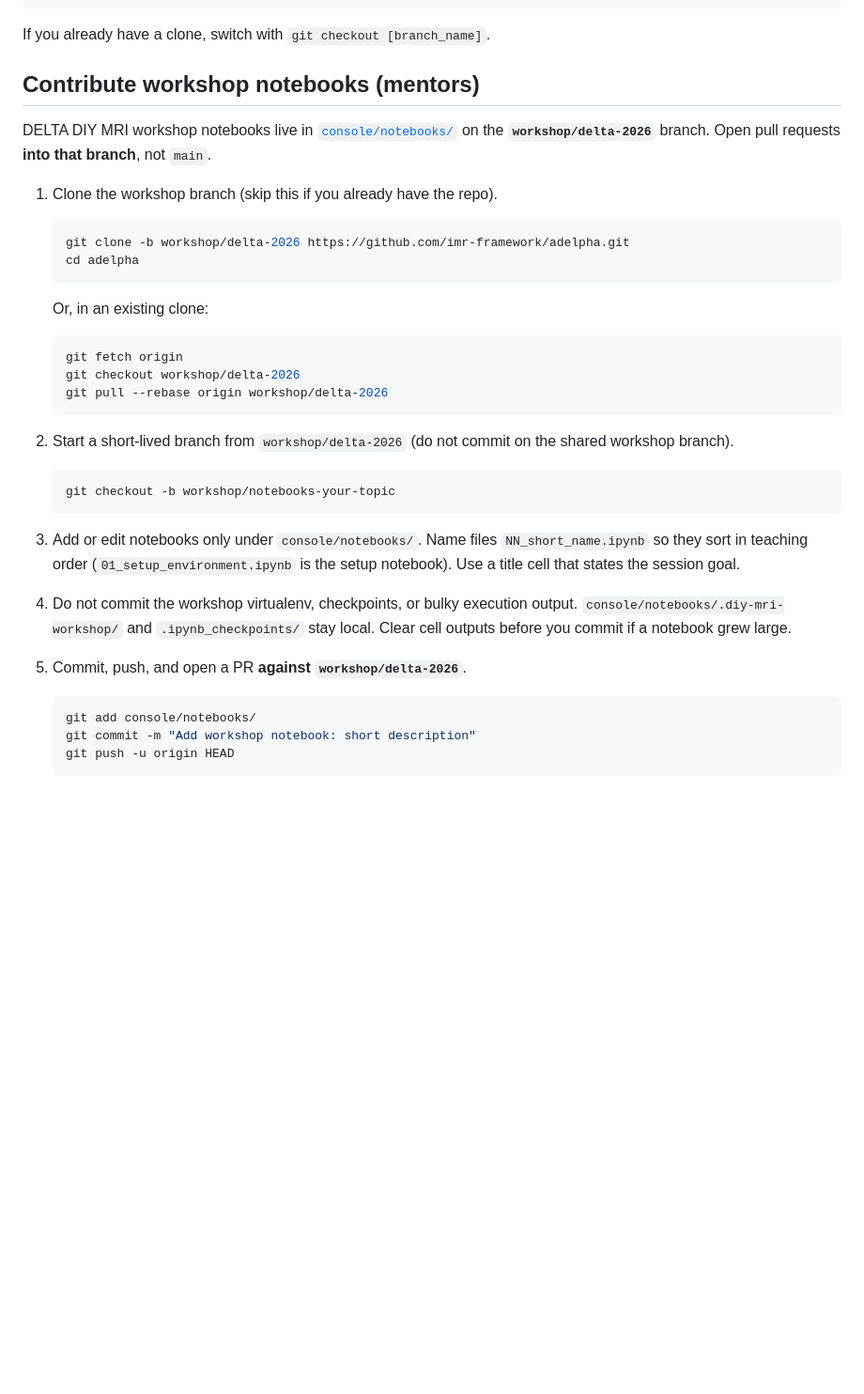
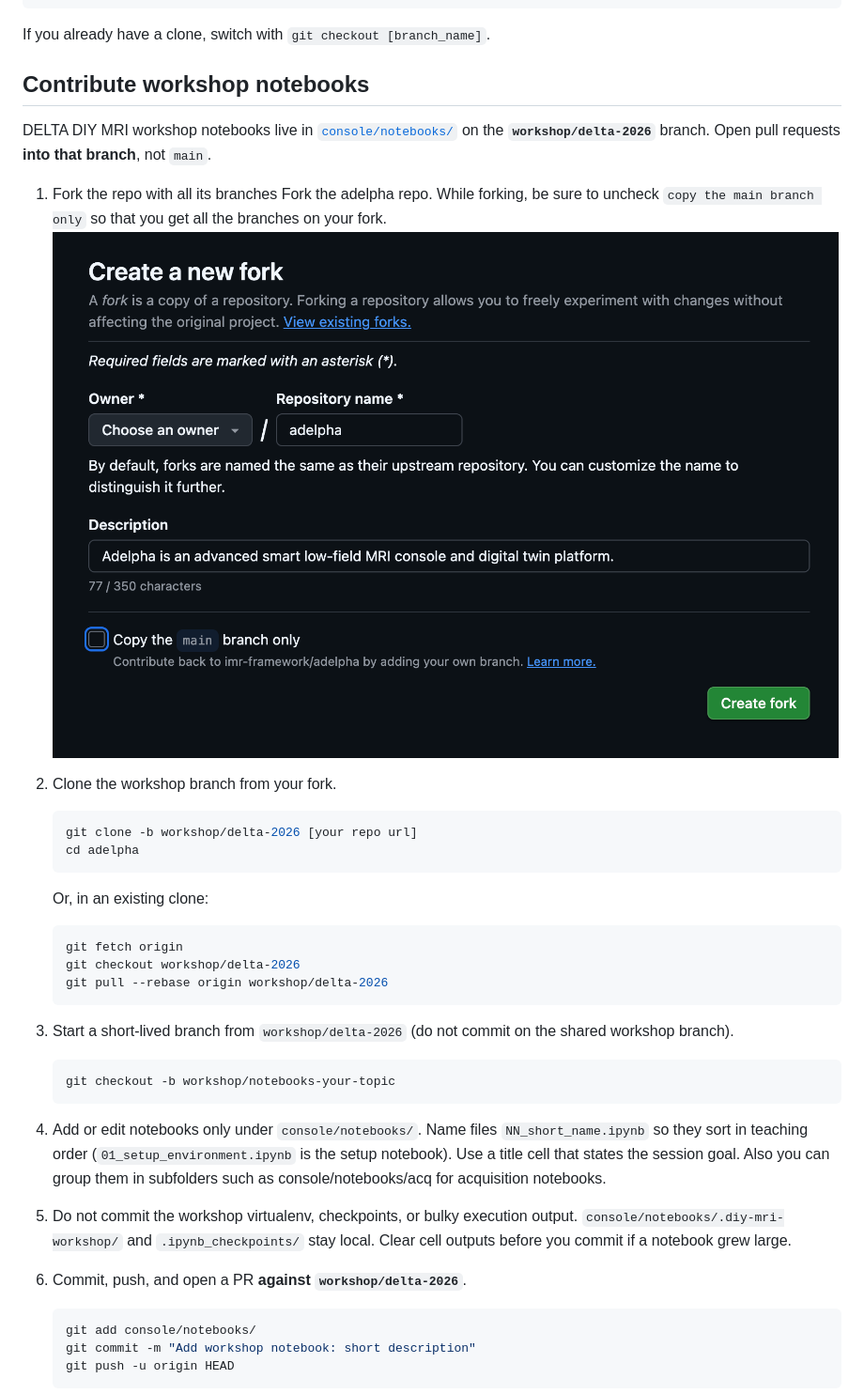
Before and after one commit to imr-framework/adelpha, a Markdown page: README.md, the part around the change. Shown at 94% size. GitHub-like rendering; pictures changed too: assets/README/forking_all_branches.png (added); blank space fills up the shorter version.

````diff
--- a/README.md
+++ b/README.md
@@ -52,14 +52,18 @@ git clone -b [branch_name] --single-branch https://github.com/imr-framework/adel
 
 If you already have a clone, switch with `git checkout [branch_name]`.
 
-## Contribute workshop notebooks (mentors)
+## Contribute workshop notebooks
 
 DELTA DIY MRI workshop notebooks live in [`console/notebooks/`](console/notebooks/) on the **`workshop/delta-2026`** branch. Open pull requests **into that branch**, not `main`.
 
-1. Clone the workshop branch (skip this if you already have the repo).
+1. Fork the repo with all its branches
+Fork the adelpha repo. While forking, be sure to uncheck `copy the main branch only` so that you get all the branches on your fork.
+![Forking page](assets/README/forking_all_branches.png)
+
+2. Clone the workshop branch from your fork.
 
    ```bash
-   git clone -b workshop/delta-2026 https://github.com/imr-framework/adelpha.git
+   git clone -b workshop/delta-2026 [your repo url]
    cd adelpha
    ```
 
@@ -71,17 +75,17 @@ DELTA DIY MRI workshop notebooks live in [`console/notebooks/`](console/notebook
    git pull --rebase origin workshop/delta-2026
    ```
 
-2. Start a short-lived branch from `workshop/delta-2026` (do not commit on the shared workshop branch).
+3. Start a short-lived branch from `workshop/delta-2026` (do not commit on the shared workshop branch).
 
    ```bash
    git checkout -b workshop/notebooks-your-topic
    ```
 
-3. Add or edit notebooks only under `console/notebooks/`. Name files `NN_short_name.ipynb` so they sort in teaching order (`01_setup_environment.ipynb` is the setup notebook). Use a title cell that states the session goal.
+4. Add or edit notebooks only under `console/notebooks/`. Name files `NN_short_name.ipynb` so they sort in teaching order (`01_setup_environment.ipynb` is the setup notebook). Use a title cell that states the session goal. Also you can group them in subfolders such as console/notebooks/acq for acquisition notebooks.
 
-4. Do not commit the workshop virtualenv, checkpoints, or bulky execution output. `console/notebooks/.diy-mri-workshop/` and `.ipynb_checkpoints/` stay local. Clear cell outputs before you commit if a notebook grew large.
+5. Do not commit the workshop virtualenv, checkpoints, or bulky execution output. `console/notebooks/.diy-mri-workshop/` and `.ipynb_checkpoints/` stay local. Clear cell outputs before you commit if a notebook grew large.
 
-5. Commit, push, and open a PR **against `workshop/delta-2026`**.
+6. Commit, push, and open a PR **against `workshop/delta-2026`**.
 
    ```bash
    git add console/notebooks/
````
Also changed, not shown: docs/assets/forking_all_branches.png (added).
